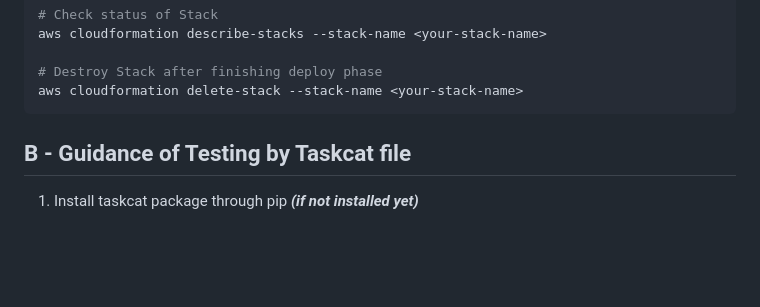
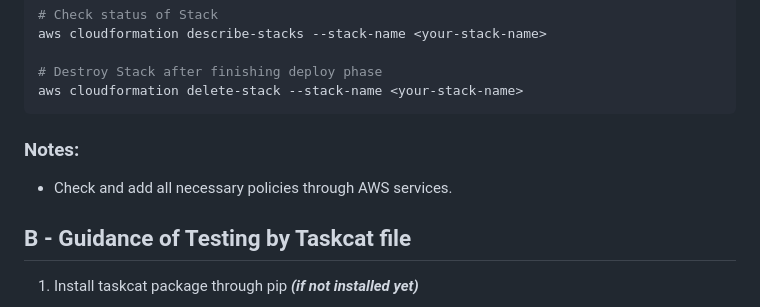
Before and after one commit to roro1230/NT548.P11_Lab1, a Markdown page: Cloud Formation/README.md, the part around the change. Drawn GitHub-style; blank space fills up the shorter version.

Commit message:
Modify CloudFormation's README file

````diff
--- a/Cloud Formation/README.md
+++ b/Cloud Formation/README.md
@@ -87,6 +87,9 @@ aws cloudformation describe-stacks --stack-name <your-stack-name>
 # Destroy Stack after finishing deploy phase
 aws cloudformation delete-stack --stack-name <your-stack-name>
 ```
+### Notes:
+
+- Check and add all necessary policies through AWS services.
 
 ## B - Guidance of Testing by Taskcat file
 
````
